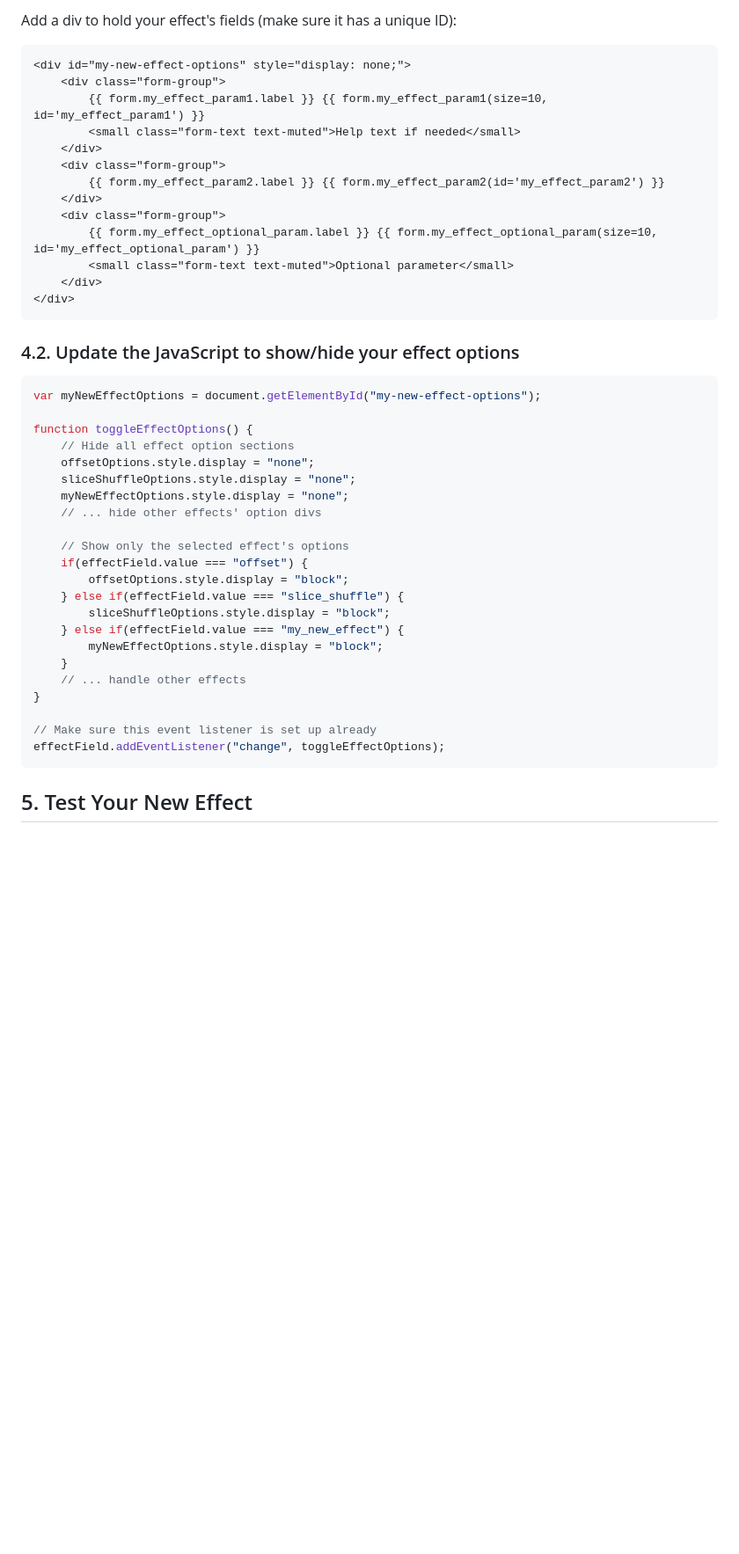
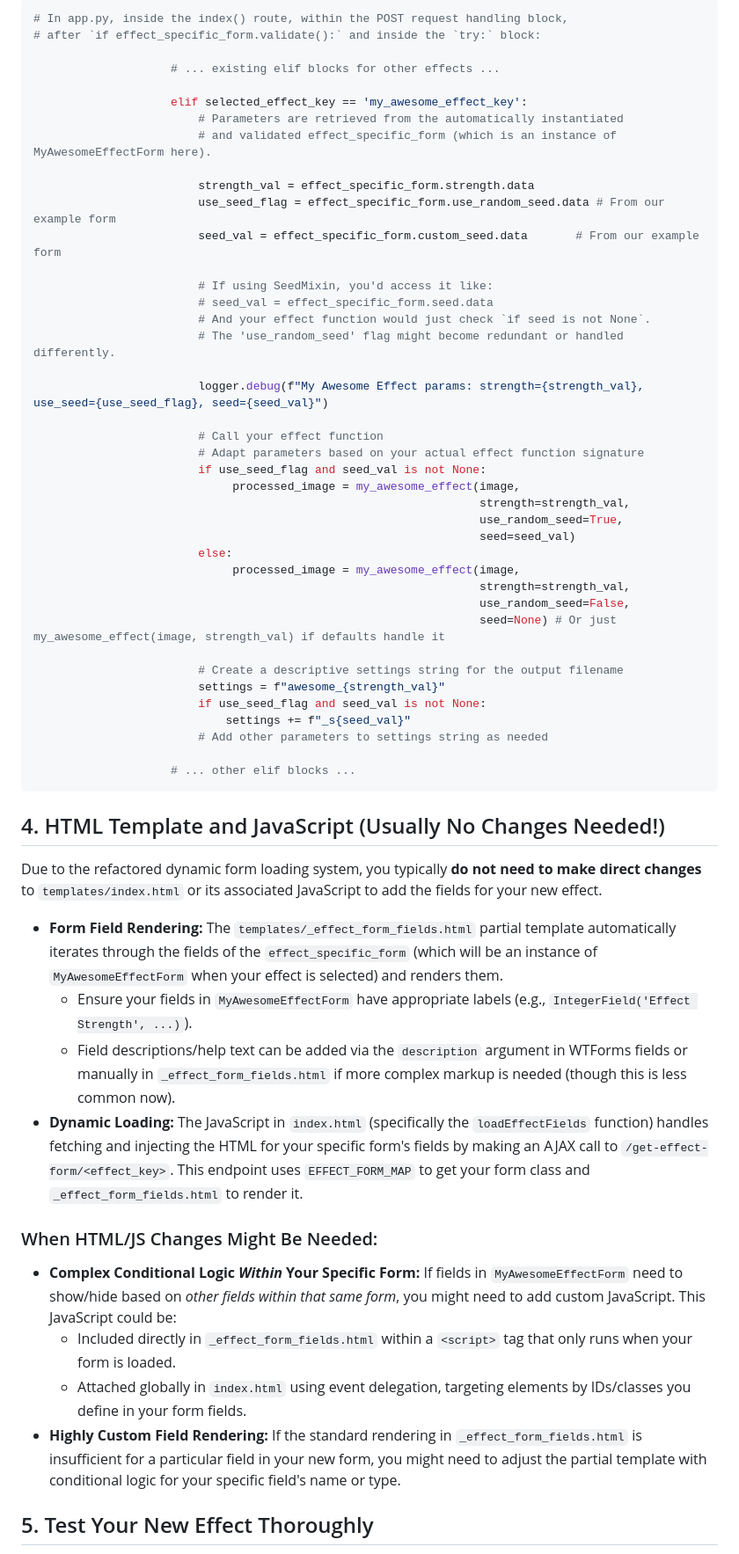
Before and after one commit to XWAVEart/Xlitch, a Markdown page: ADD_NEW_EFFECT_GUIDE.md, the part around one of its changes. Shown at 88% size. Drawn GitHub-style; blank space fills up the shorter version.

Commit message:
docs: update ADD_NEW_EFFECT_GUIDE.md to reflect refactored architecture

````diff
--- a/ADD_NEW_EFFECT_GUIDE.md
+++ b/ADD_NEW_EFFECT_GUIDE.md
@@ -124,48 +165,62 @@ elif effect == 'my_new_effect':
 
-Add a div to hold your effect's fields (make sure it has a unique ID):
+```python
+# In app.py, inside the index() route, within the POST request handling block,
+# after `if effect_specific_form.validate():` and inside the `try:` block:
 
-```html
-<div id="my-new-effect-options" style="display: none;">
-    <div class="form-group">
-        {{ form.my_effect_param1.label }} {{ form.my_effect_param1(size=10, id='my_effect_param1') }}
-        <small class="form-text text-muted">Help text if needed</small>
-    </div>
-    <div class="form-group">
-        {{ form.my_effect_param2.label }} {{ form.my_effect_param2(id='my_effect_param2') }}
-    </div>
-    <div class="form-group">
-        {{ form.my_effect_optional_param.label }} {{ form.my_effect_optional_param(size=10, id='my_effect_optional_param') }}
-        <small class="form-text text-muted">Optional parameter</small>
-    </div>
-</div>
+                    # ... existing elif blocks for other effects ...
+
+                    elif selected_effect_key == 'my_awesome_effect_key':
+                        # Parameters are retrieved from the automatically instantiated
+                        # and validated effect_specific_form (which is an instance of MyAwesomeEffectForm here).
+
+                        strength_val = effect_specific_form.strength.data
+                        use_seed_flag = effect_specific_form.use_random_seed.data # From our example form
+                        seed_val = effect_specific_form.custom_seed.data       # From our example form
+
+                        # If using SeedMixin, you'd access it like:
+                        # seed_val = effect_specific_form.seed.data
+                        # And your effect function would just check `if seed is not None`.
+                        # The 'use_random_seed' flag might become redundant or handled differently.
+
+                        logger.debug(f"My Awesome Effect params: strength={strength_val}, use_seed={use_seed_flag}, seed={seed_val}")
+
+                        # Call your effect function
+                        # Adapt parameters based on your actual effect function signature
+                        if use_seed_flag and seed_val is not None:
+                             processed_image = my_awesome_effect(image,
+                                                                 strength=strength_val,
+                                                                 use_random_seed=True,
+                                                                 seed=seed_val)
+                        else:
+                             processed_image = my_awesome_effect(image,
+                                                                 strength=strength_val,
+                                                                 use_random_seed=False,
+                                                                 seed=None) # Or just my_awesome_effect(image, strength_val) if defaults handle it
+
+                        # Create a descriptive settings string for the output filename
+                        settings = f"awesome_{strength_val}"
+                        if use_seed_flag and seed_val is not None:
+                            settings += f"_s{seed_val}"
+                        # Add other parameters to settings string as needed
+
+                    # ... other elif blocks ...
 ```
 
-### 4.2. Update the JavaScript to show/hide your effect options
+## 4. HTML Template and JavaScript (Usually No Changes Needed!)
 
-```javascript
-var myNewEffectOptions = document.getElementById("my-new-effect-options");
+Due to the refactored dynamic form loading system, you typically **do not need to make direct changes** to `templates/index.html` or its associated JavaScript to add the fields for your new effect.
 
-function toggleEffectOptions() {
-    // Hide all effect option sections
-    offsetOptions.style.display = "none";
-    sliceShuffleOptions.style.display = "none";
-    myNewEffectOptions.style.display = "none";
-    // ... hide other effects' option divs
+-   **Form Field Rendering:** The `templates/_effect_form_fields.html` partial template automatically iterates through the fields of the `effect_specific_form` (which will be an instance of `MyAwesomeEffectForm` when your effect is selected) and renders them.
+    -   Ensure your fields in `MyAwesomeEffectForm` have appropriate labels (e.g., `IntegerField('Effect Strength', ...)`).
+    -   Field descriptions/help text can be added via the `description` argument in WTForms fields or manually in `_effect_form_fields.html` if more complex markup is needed (though this is less common now).
+-   **Dynamic Loading:** The JavaScript in `index.html` (specifically the `loadEffectFields` function) handles fetching and injecting the HTML for your specific form's fields by making an AJAX call to `/get-effect-form/<effect_key>`. This endpoint uses `EFFECT_FORM_MAP` to get your form class and `_effect_form_fields.html` to render it.
 
-    // Show only the selected effect's options
-    if(effectField.value === "offset") {
-        offsetOptions.style.display = "block";
-    } else if(effectField.value === "slice_shuffle") {
-        sliceShuffleOptions.style.display = "block";
-    } else if(effectField.value === "my_new_effect") {
-        myNewEffectOptions.style.display = "block";
-    }
-    // ... handle other effects
-}
+### When HTML/JS Changes Might Be Needed:
 
-// Make sure this event listener is set up already
-effectField.addEventListener("change", toggleEffectOptions);
-```
+-   **Complex Conditional Logic *Within* Your Specific Form:** If fields in `MyAwesomeEffectForm` need to show/hide based on *other fields within that same form*, you might need to add custom JavaScript. This JavaScript could be:
+    -   Included directly in `_effect_form_fields.html` within a `<script>` tag that only runs when your form is loaded.
+    -   Attached globally in `index.html` using event delegation, targeting elements by IDs/classes you define in your form fields.
+-   **Highly Custom Field Rendering:** If the standard rendering in `_effect_form_fields.html` is insufficient for a particular field in your new form, you might need to adjust the partial template with conditional logic for your specific field's name or type.
 
-## 5. Test Your New Effect
+## 5. Test Your New Effect Thoroughly
 
````
Also changed, not shown: other parts of ADD_NEW_EFFECT_GUIDE.md (+153 -210 lines).
